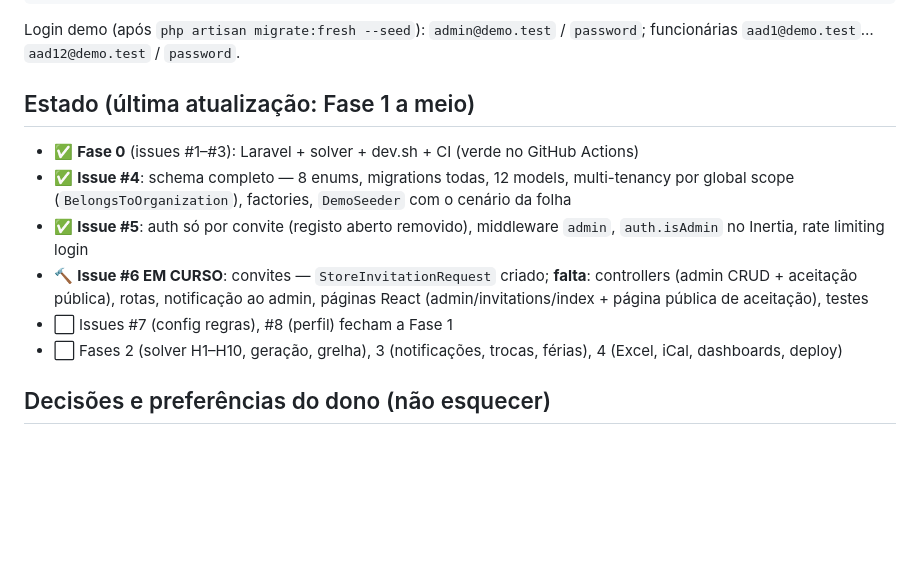
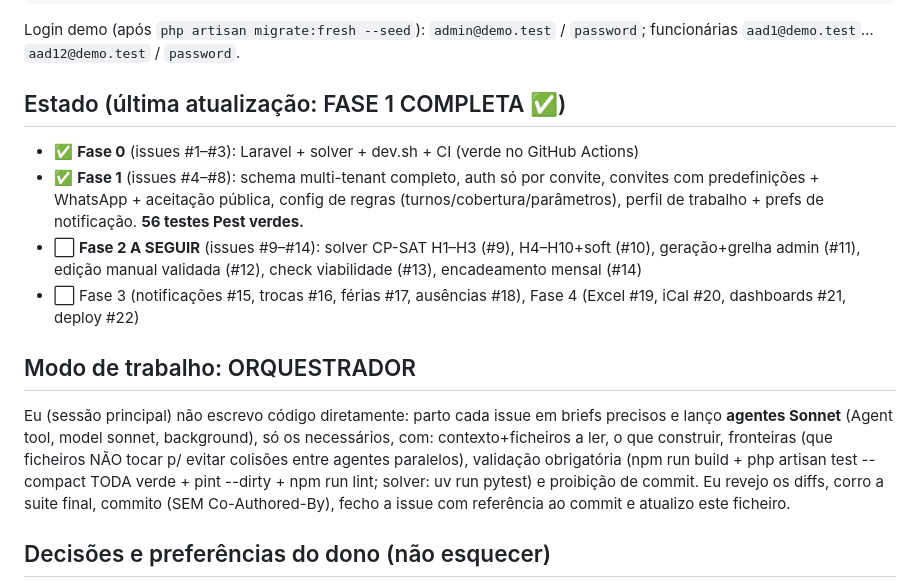
Before and after one commit to 1231366/escalas-aad, a Markdown page: docs/HANDOFF.md, the part around the change. GitHub-like rendering; blank space fills up the shorter version.

Commit message:
HANDOFF: Fase 1 completa; modo orquestrador documentado

```diff
--- a/docs/HANDOFF.md
+++ b/docs/HANDOFF.md
@@ -26,14 +26,16 @@ cd solver && uv run pytest
 
 Login demo (após `php artisan migrate:fresh --seed`): `admin@demo.test` / `password`; funcionárias `aad1@demo.test`…`aad12@demo.test` / `password`.
 
-## Estado (última atualização: Fase 1 a meio)
+## Estado (última atualização: FASE 1 COMPLETA ✅)
 
 - ✅ **Fase 0** (issues #1–#3): Laravel + solver + dev.sh + CI (verde no GitHub Actions)
-- ✅ **Issue #4**: schema completo — 8 enums, migrations todas, 12 models, multi-tenancy por global scope (`BelongsToOrganization`), factories, `DemoSeeder` com o cenário da folha
-- ✅ **Issue #5**: auth só por convite (registo aberto removido), middleware `admin`, `auth.isAdmin` no Inertia, rate limiting login
-- 🔨 **Issue #6 EM CURSO**: convites — `StoreInvitationRequest` criado; **falta**: controllers (admin CRUD + aceitação pública), rotas, notificação ao admin, páginas React (admin/invitations/index + página pública de aceitação), testes
-- ⬜ Issues #7 (config regras), #8 (perfil) fecham a Fase 1
-- ⬜ Fases 2 (solver H1–H10, geração, grelha), 3 (notificações, trocas, férias), 4 (Excel, iCal, dashboards, deploy)
+- ✅ **Fase 1** (issues #4–#8): schema multi-tenant completo, auth só por convite, convites com predefinições + WhatsApp + aceitação pública, config de regras (turnos/cobertura/parâmetros), perfil de trabalho + prefs de notificação. **56 testes Pest verdes.**
+- ⬜ **Fase 2 A SEGUIR** (issues #9–#14): solver CP-SAT H1–H3 (#9), H4–H10+soft (#10), geração+grelha admin (#11), edição manual validada (#12), check viabilidade (#13), encadeamento mensal (#14)
+- ⬜ Fase 3 (notificações #15, trocas #16, férias #17, ausências #18), Fase 4 (Excel #19, iCal #20, dashboards #21, deploy #22)
+
+## Modo de trabalho: ORQUESTRADOR
+
+Eu (sessão principal) não escrevo código diretamente: parto cada issue em briefs precisos e lanço **agentes Sonnet** (Agent tool, model sonnet, background), só os necessários, com: contexto+ficheiros a ler, o que construir, fronteiras (que ficheiros NÃO tocar p/ evitar colisões entre agentes paralelos), validação obrigatória (npm run build + php artisan test --compact TODA verde + pint --dirty + npm run lint; solver: uv run pytest) e proibição de commit. Eu revejo os diffs, corro a suite final, commito (SEM Co-Authored-By), fecho a issue com referência ao commit e atualizo este ficheiro.
 
 ## Decisões e preferências do dono (não esquecer)
 
```
